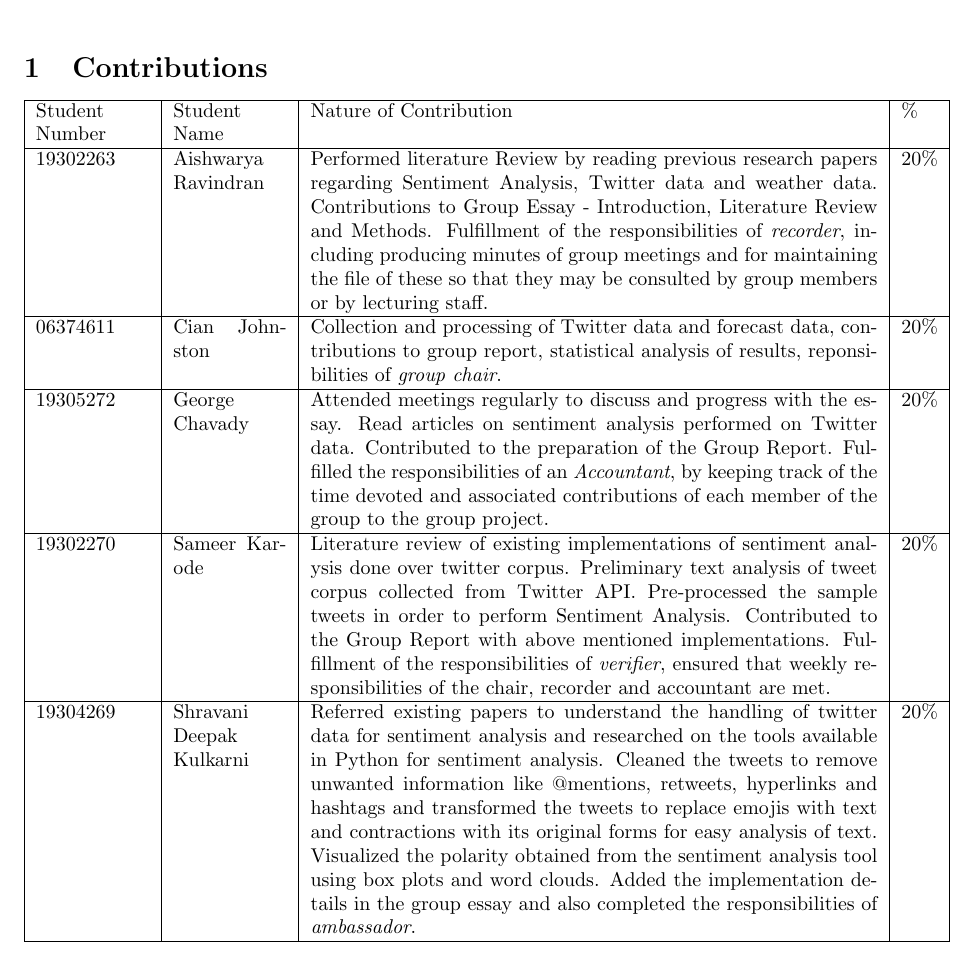
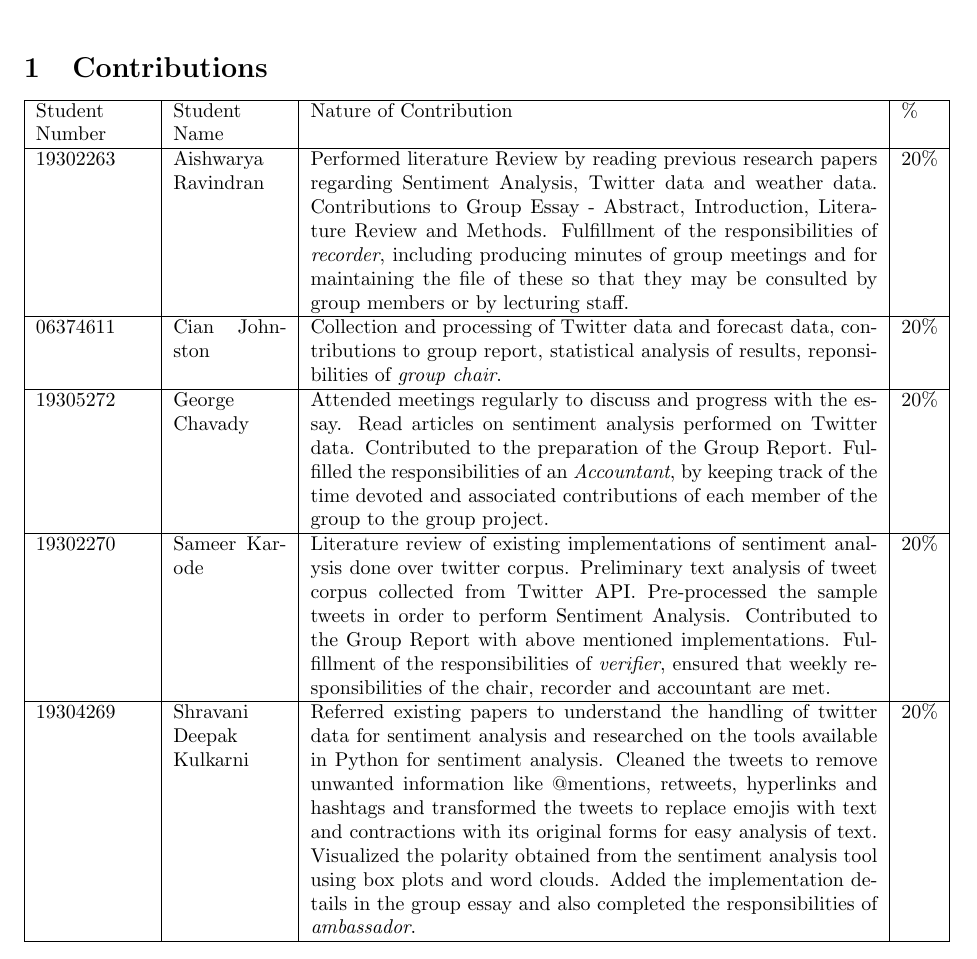
Before and after one commit to johnstcn/cs7is4group4, a LaTeX document (contribution_group4.tex): part of page 1 of 2, cut so that both start at the same text. Compiled offline with pdfLaTeX.

Commit message:
Updated contributions

```diff
--- a/contribution_group4.tex
+++ b/contribution_group4.tex
@@ -18,7 +18,7 @@
 \begin{tabular}{ | p{2cm} | p{2cm} | p{10cm} | l | }
 \hline
 Student Number & Student Name & Nature of Contribution & \% \\ \hline
-19302263 & Aishwarya Ravindran & Performed literature Review by reading previous research papers regarding Sentiment Analysis, Twitter data and weather data. Contributions to Group Essay - Introduction, Literature Review and Methods. Fulfillment of the responsibilities of \textit{recorder}, including producing minutes of group meetings and for maintaining the file of these so that they may be consulted by group members or by lecturing staff. & 20\% \\ \hline
+19302263 & Aishwarya Ravindran & Performed literature Review by reading previous research papers regarding Sentiment Analysis, Twitter data and weather data. Contributions to Group Essay - Abstract, Introduction, Literature Review and Methods. Fulfillment of the responsibilities of \textit{recorder}, including producing minutes of group meetings and for maintaining the file of these so that they may be consulted by group members or by lecturing staff. & 20\% \\ \hline
 06374611 & Cian Johnston & Collection and processing of Twitter data and forecast data, contributions to group report, statistical analysis of results, reponsibilities of \textit{group chair}. & 20\% \\ \hline
 19305272 & George Chavady & Attended meetings regularly to discuss and progress with the essay. Read articles on sentiment analysis performed on Twitter data. Contributed to the preparation of the Group Report. Fulfilled the responsibilities of an \textit{Accountant}, by keeping track of the time devoted and associated contributions of each member of the group to the group project. & 20\% \\ \hline
 19302270 & Sameer Karode & Literature review of existing implementations of sentiment analysis done over twitter corpus. Preliminary text analysis of tweet corpus collected from Twitter API. Pre-processed the sample tweets in order to perform Sentiment Analysis. Contributed to the Group Report with above mentioned implementations. Fulfillment of the responsibilities of \textit{verifier}, ensured that weekly responsibilities of the chair, recorder and accountant are met. & 20\% \\ \hline
```
